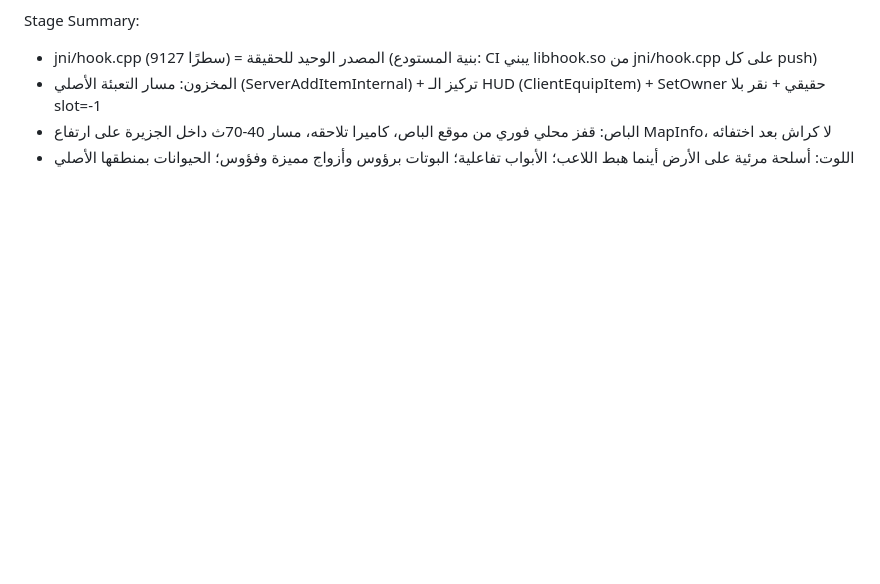
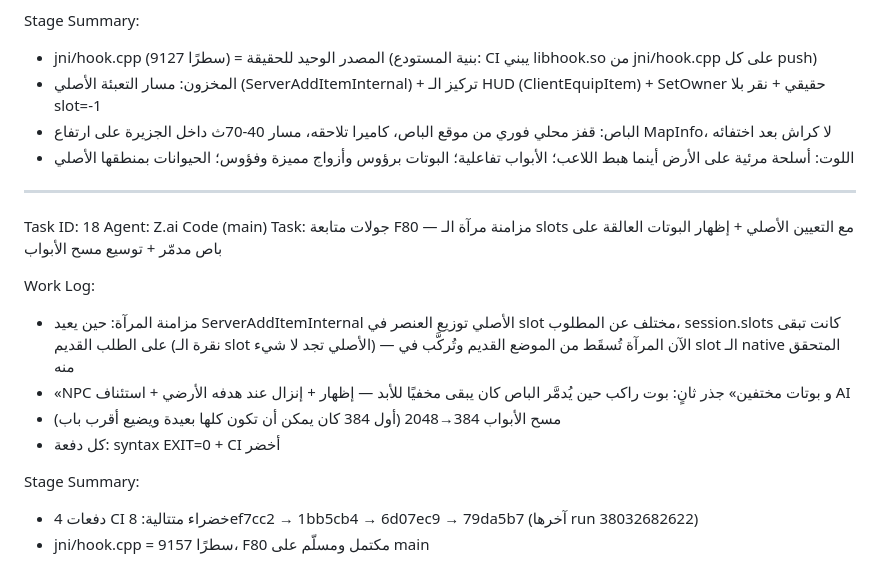
Before and after one commit to abdallh-rgx/idk, a Markdown page: WORKLOG.md, the part around the change. Rendered like a GitHub page; blank space fills up the shorter version.

Commit message:
WORKLOG — F80 follow-ups recorded (4 green CI runs)

```diff
--- a/WORKLOG.md
+++ b/WORKLOG.md
@@ -410,3 +410,18 @@ Stage Summary:
 - المخزون: مسار التعبئة الأصلي (ServerAddItemInternal) + تركيز الـ HUD (ClientEquipItem) + SetOwner حقيقي + نقر بلا slot=-1
 - الباص: قفز محلي فوري من موقع الباص، كاميرا تلاحقه، مسار 40-70ث داخل الجزيرة على ارتفاع MapInfo، لا كراش بعد اختفائه
 - اللوت: أسلحة مرئية على الأرض أينما هبط اللاعب؛ الأبواب تفاعلية؛ البوتات برؤوس وأزواج مميزة وفؤوس؛ الحيوانات بمنطقها الأصلي
+
+---
+Task ID: 18
+Agent: Z.ai Code (main)
+Task: جولات متابعة F80 — مزامنة مرآة الـ slots مع التعيين الأصلي + إظهار البوتات العالقة على باص مدمّر + توسيع مسح الأبواب
+
+Work Log:
+- مزامنة المرآة: حين يعيد ServerAddItemInternal الأصلي توزيع العنصر في slot مختلف عن المطلوب، session.slots كانت تبقى على الطلب القديم (نقرة الـ slot الأصلي تجد لا شيء) — الآن المرآة تُسقَط من الموضع القديم وتُركَّب في slot الـ native المتحقق منه
+- «NPC و بوتات مختفين» جذر ثانٍ: بوت راكب حين يُدمَّر الباص كان يبقى مخفيًا للأبد — إظهار + إنزال عند هدفه الأرضي + استئناف AI
+- مسح الأبواب 384→2048 (أول 384 كان يمكن أن تكون كلها بعيدة ويضيع أقرب باب)
+- كل دفعة: syntax EXIT=0 + CI أخضر
+
+Stage Summary:
+- 4 دفعات CI خضراء متتالية: 8ef7cc2 → 1bb5cb4 → 6d07ec9 → 79da5b7 (آخرها run 38032682622)
+- jni/hook.cpp = 9157 سطرًا، F80 مكتمل ومسلّم على main
```
